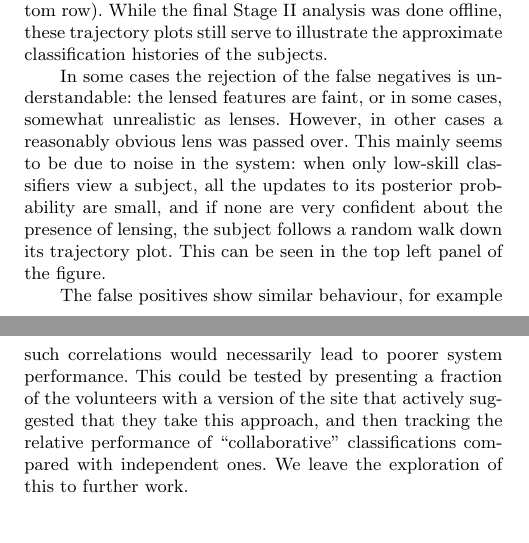
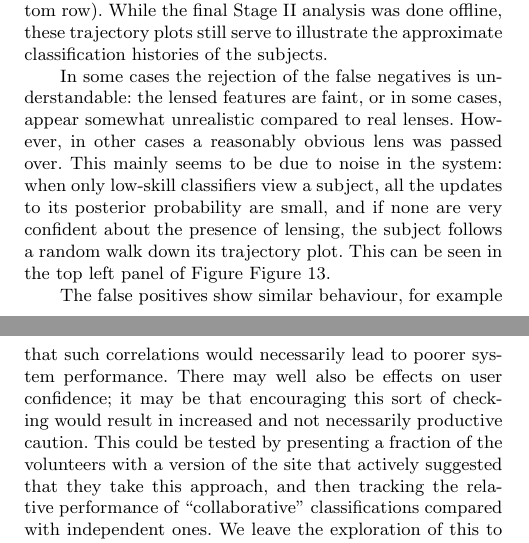
Before and after one commit to drphilmarshall/SpaceWarps, a LaTeX paper (doc/sw-system.tex): two parts of the columns of pages 13 and 14 of 20, joined at a grey line, cut so that both start at the same text. Compiled offline with pdfLaTeX; a LaTeX package or settings file that is missing is left out.

Commit message:
Section 6 comments including substantive sentence

```diff
--- a/doc/sw-system.tex
+++ b/doc/sw-system.tex
@@ -1254,13 +1254,13 @@ these trajectory plots still serve to illustrate the approximate
 classification histories of the subjects.
 
 In some cases the rejection of the false negatives is understandable: the
-lensed features are faint, or in some cases, somewhat unrealistic as lenses.
+lensed features are faint, or in some cases, appear somewhat unrealistic compared to real lenses.
 However, in other cases a reasonably obvious lens was passed over.  This
 mainly seems to be due to noise in the system: when only low-skill classifiers
 view a subject, all the updates to its posterior probability are small, and if
 none are very confident about the presence of lensing, the subject follows a
 random walk down its trajectory plot. This can be seen in the top left panel
-of the figure.
+of Figure \Fref{fig:discuss:performance:trajectories}.
 
 The false positives show similar behaviour, for example in the bottom lefthand
 panel of the figure. As well as subjects being ``unlucky'' in this way, there
@@ -1290,7 +1290,7 @@ a guess, then go and read the Talk discussion, and then return to the
 classification interface to change their mind to agree with the forum. In
 fact, this is already possible on the current interface -- and indeed, it is
 not obvious that such correlations would necessarily lead to poorer system
-performance. This could be tested by presenting a fraction of the volunteers
+performance. There may well also be effects on user confidence; it may be that encouraging this sort of checking would result in increased and not necessarily productive caution. This could be tested by presenting a fraction of the volunteers
 with a version of the site that actively suggested that they take this
 approach, and then tracking the relative performance of ``collaborative''
 classifications compared with independent ones. We leave the exploration of
```
